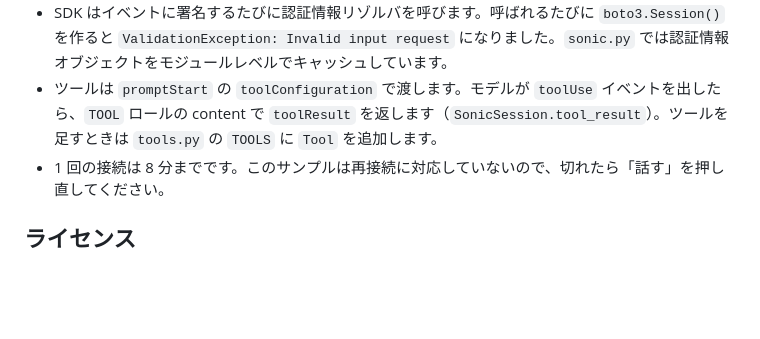
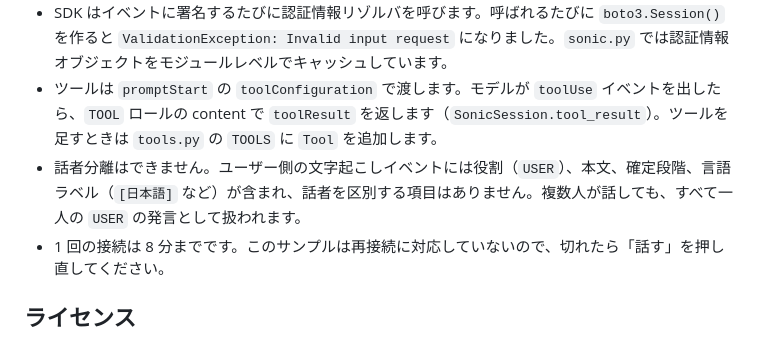
Before and after one commit to ma2saka/nova-sonic-proto, a Markdown page: README.md, the part around the change. Rendered like a GitHub page; blank space fills up the shorter version.

Commit message:
README: note that speaker diarization is not available
Co-Authored-By: Claude Opus 5.5 <noreply@anthropic.com>

```diff
--- a/README.md
+++ b/README.md
@@ -50,6 +50,7 @@ AWS_PROFILE=<your-profile> uv run probe.py "こんにちは" out.wav
 - `aws-sdk-bedrock-runtime` は 0.9.0 に固定しています。0.10 以降は Config の作り方とトランスポートの指定が変わっています。
 - SDK はイベントに署名するたびに認証情報リゾルバを呼びます。呼ばれるたびに `boto3.Session()` を作ると `ValidationException: Invalid input request` になりました。`sonic.py` では認証情報オブジェクトをモジュールレベルでキャッシュしています。
 - ツールは `promptStart` の `toolConfiguration` で渡します。モデルが `toolUse` イベントを出したら、`TOOL` ロールの content で `toolResult` を返します（`SonicSession.tool_result`）。ツールを足すときは `tools.py` の `TOOLS` に `Tool` を追加します。
+- 話者分離はできません。ユーザー側の文字起こしイベントには役割（`USER`）、本文、確定段階、言語ラベル（`[日本語]` など）が含まれ、話者を区別する項目はありません。複数人が話しても、すべて一人の `USER` の発言として扱われます。
 - 1 回の接続は 8 分までです。このサンプルは再接続に対応していないので、切れたら「話す」を押し直してください。
 
 ## ライセンス
```
